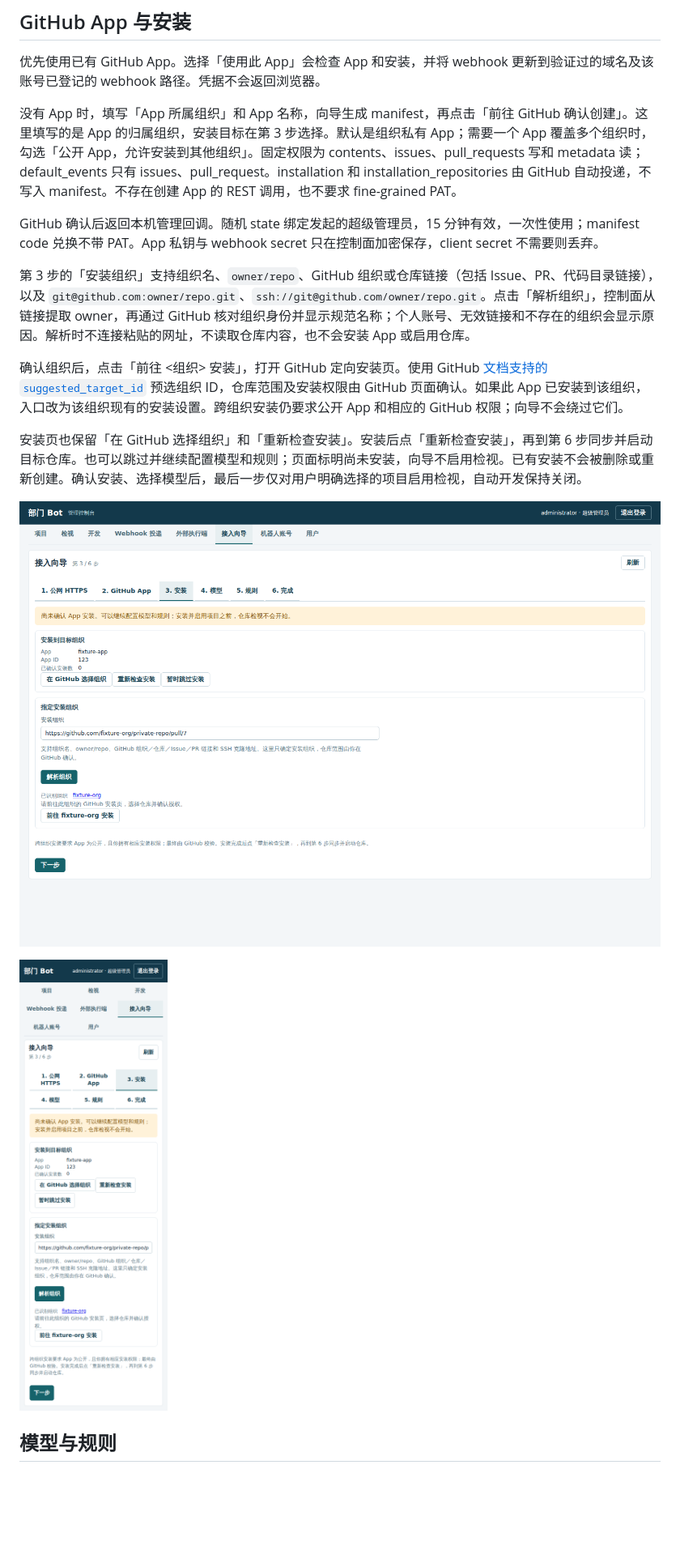
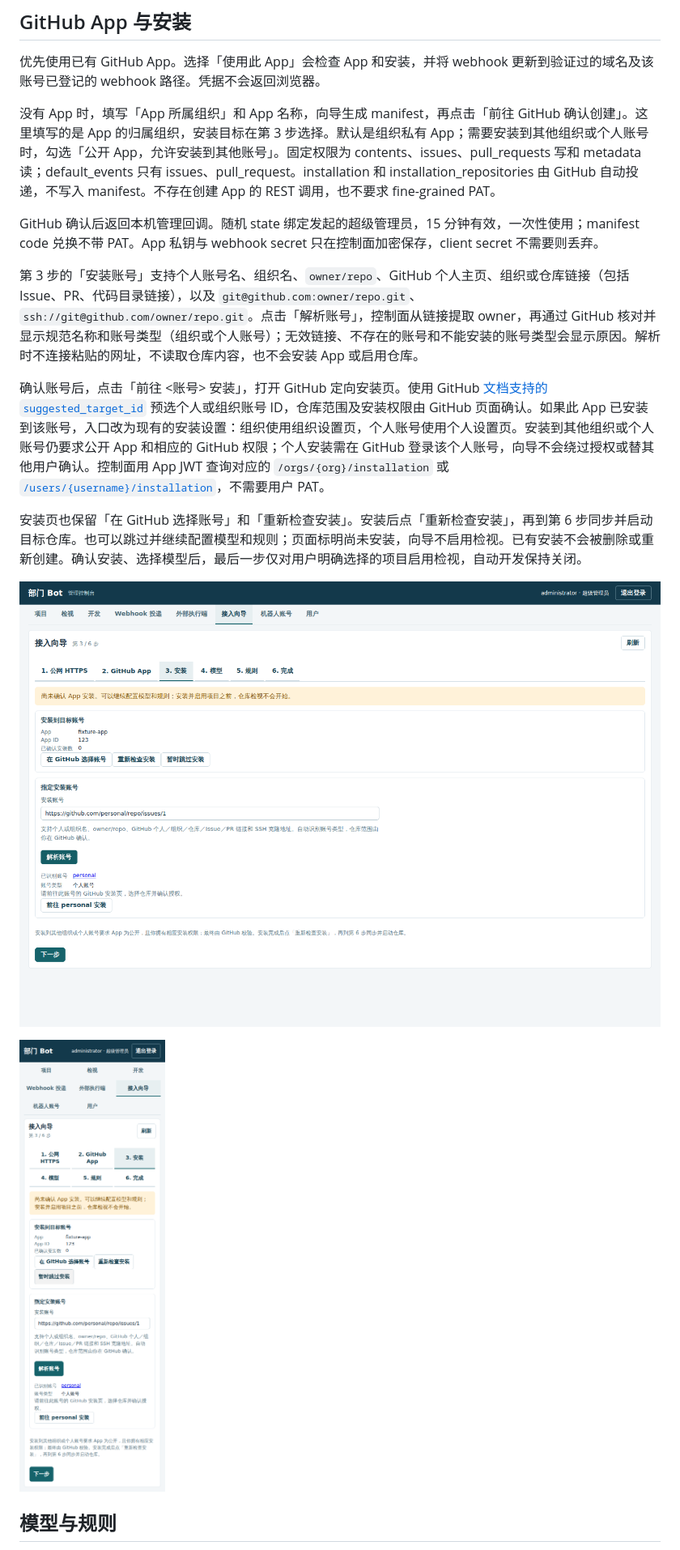
Before and after one commit to agent-CI-Infra/bot, a Markdown page: docs/onboarding.md, the part around the change. Shown at 81% size. Drawn GitHub-style; pictures changed too: docs/images/account-install-desktop.png (added), docs/images/account-install-mobile.png (added), docs/images/organization-install-desktop.png (deleted); blank space fills up the shorter version.

Commit message:
feat: support personal account installation targets

```diff
--- a/docs/onboarding.md
+++ b/docs/onboarding.md
@@ -16,19 +16,19 @@ Cloudflare Tunnel 是 Compose 中独立的 `tunnel` 服务。初始没有 token
 
 优先使用已有 GitHub App。选择「使用此 App」会检查 App 和安装，并将 webhook 更新到验证过的域名及该账号已登记的 webhook 路径。凭据不会返回浏览器。
 
-没有 App 时，填写「App 所属组织」和 App 名称，向导生成 manifest，再点击「前往 GitHub 确认创建」。这里填写的是 App 的归属组织，安装目标在第 3 步选择。默认是组织私有 App；需要一个 App 覆盖多个组织时，勾选「公开 App，允许安装到其他组织」。固定权限为 contents、issues、pull_requests 写和 metadata 读；default_events 只有 issues、pull_request。installation 和 installation_repositories 由 GitHub 自动投递，不写入 manifest。不存在创建 App 的 REST 调用，也不要求 fine-grained PAT。
+没有 App 时，填写「App 所属组织」和 App 名称，向导生成 manifest，再点击「前往 GitHub 确认创建」。这里填写的是 App 的归属组织，安装目标在第 3 步选择。默认是组织私有 App；需要安装到其他组织或个人账号时，勾选「公开 App，允许安装到其他账号」。固定权限为 contents、issues、pull_requests 写和 metadata 读；default_events 只有 issues、pull_request。installation 和 installation_repositories 由 GitHub 自动投递，不写入 manifest。不存在创建 App 的 REST 调用，也不要求 fine-grained PAT。
 
 GitHub 确认后返回本机管理回调。随机 state 绑定发起的超级管理员，15 分钟有效，一次性使用；manifest code 兑换不带 PAT。App 私钥与 webhook secret 只在控制面加密保存，client secret 不需要则丢弃。
 
-第 3 步的「安装组织」支持组织名、`owner/repo`、GitHub 组织或仓库链接（包括 Issue、PR、代码目录链接），以及 `git@github.com:owner/repo.git`、`ssh://git@github.com/owner/repo.git`。点击「解析组织」，控制面从链接提取 owner，再通过 GitHub 核对组织身份并显示规范名称；个人账号、无效链接和不存在的组织会显示原因。解析时不连接粘贴的网址，不读取仓库内容，也不会安装 App 或启用仓库。
+第 3 步的「安装账号」支持个人账号名、组织名、`owner/repo`、GitHub 个人主页、组织或仓库链接（包括 Issue、PR、代码目录链接），以及 `git@github.com:owner/repo.git`、`ssh://git@github.com/owner/repo.git`。点击「解析账号」，控制面从链接提取 owner，再通过 GitHub 核对并显示规范名称和账号类型（组织或个人账号）；无效链接、不存在的账号和不能安装的账号类型会显示原因。解析时不连接粘贴的网址，不读取仓库内容，也不会安装 App 或启用仓库。
 
-确认组织后，点击「前往 <组织> 安装」，打开 GitHub 定向安装页。使用 GitHub [文档支持的 `suggested_target_id`](https://docs.github.com/en/apps/creating-github-apps/about-creating-github-apps/migrating-oauth-apps-to-github-apps) 预选组织 ID，仓库范围及安装权限由 GitHub 页面确认。如果此 App 已安装到该组织，入口改为该组织现有的安装设置。跨组织安装仍要求公开 App 和相应的 GitHub 权限；向导不会绕过它们。
+确认账号后，点击「前往 <账号> 安装」，打开 GitHub 定向安装页。使用 GitHub [文档支持的 `suggested_target_id`](https://docs.github.com/en/apps/creating-github-apps/about-creating-github-apps/migrating-oauth-apps-to-github-apps) 预选个人或组织账号 ID，仓库范围及安装权限由 GitHub 页面确认。如果此 App 已安装到该账号，入口改为现有的安装设置：组织使用组织设置页，个人账号使用个人设置页。安装到其他组织或个人账号仍要求公开 App 和相应的 GitHub 权限；个人安装需在 GitHub 登录该个人账号，向导不会绕过授权或替其他用户确认。控制面用 App JWT 查询对应的 `/orgs/{org}/installation` 或 [`/users/{username}/installation`](https://docs.github.com/en/rest/apps/apps#get-a-user-installation-for-the-authenticated-app)，不需要用户 PAT。
 
-安装页也保留「在 GitHub 选择组织」和「重新检查安装」。安装后点「重新检查安装」，再到第 6 步同步并启动目标仓库。也可以跳过并继续配置模型和规则；页面标明尚未安装，向导不启用检视。已有安装不会被删除或重新创建。确认安装、选择模型后，最后一步仅对用户明确选择的项目启用检视，自动开发保持关闭。
+安装页也保留「在 GitHub 选择账号」和「重新检查安装」。安装后点「重新检查安装」，再到第 6 步同步并启动目标仓库。也可以跳过并继续配置模型和规则；页面标明尚未安装，向导不启用检视。已有安装不会被删除或重新创建。确认安装、选择模型后，最后一步仅对用户明确选择的项目启用检视，自动开发保持关闭。
 
-![指定 GitHub 安装组织（桌面）](images/organization-install-desktop.png)
+![指定 GitHub 安装账号（桌面）](images/account-install-desktop.png)
 
-![指定 GitHub 安装组织（390px）](images/organization-install-mobile.png)
+![指定 GitHub 安装账号（390px）](images/account-install-mobile.png)
 
 ## 模型与规则
 
```
Also changed, not shown: 5 other files.
